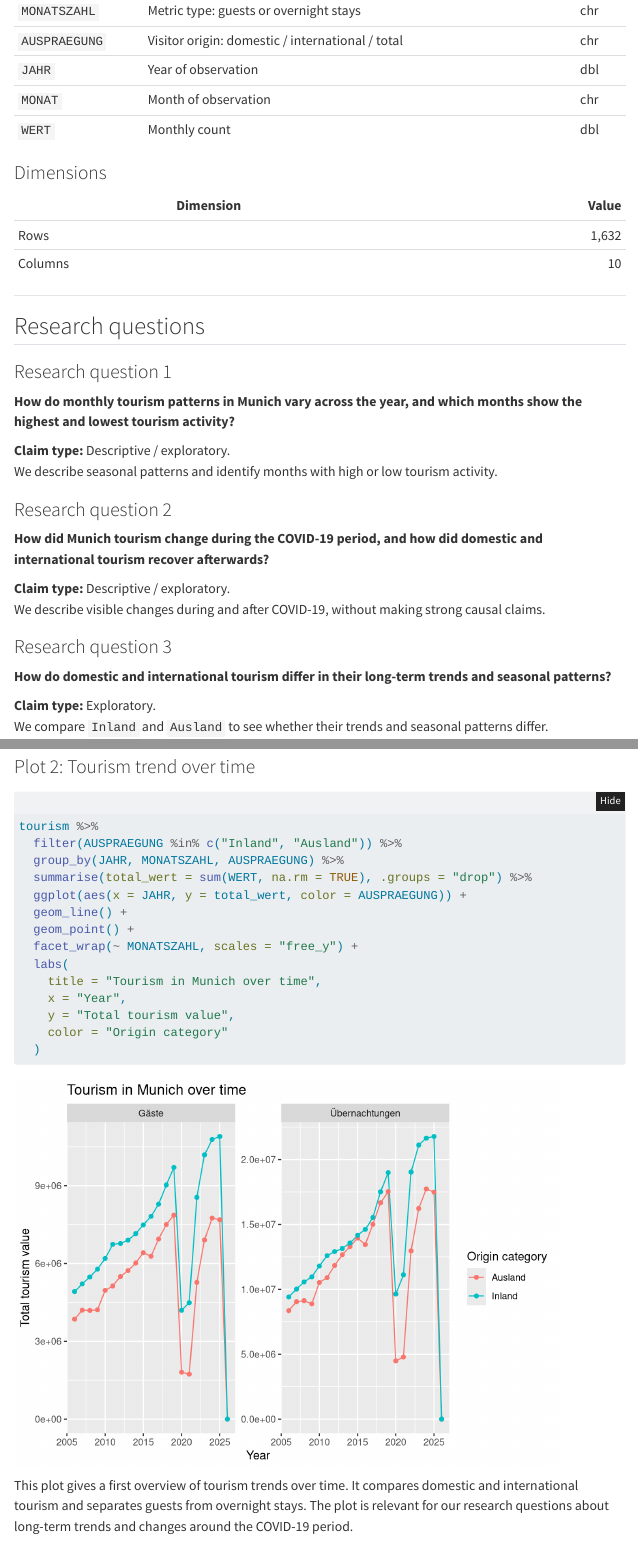
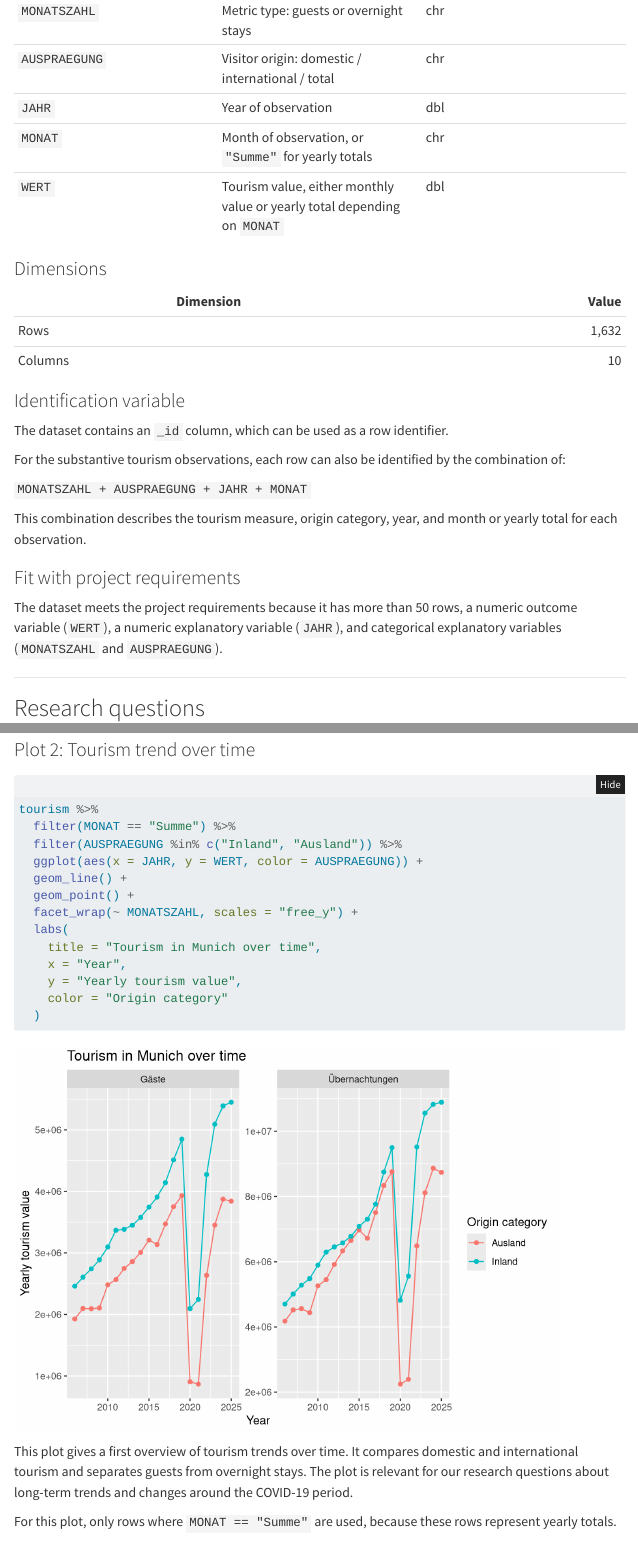
Before and after one commit to aneshov/StatsGroupProject, a Quarto document (proposal.qmd): the page in a window 1100 px wide, from 610 px down before the commit and from 670 px down after it, so that both start at the same text, and a second part further down, joined at a grey line. Rendered offline with R 4.5, knitr and Pandoc in place of Quarto, with nearby package versions; folded parts are opened; menus at the side of the page are left out.

Commit message:
Update proposal.qmd

````diff
--- a/proposal.qmd
+++ b/proposal.qmd
@@ -33,5 +32,0 @@ The dataset contains monthly counts of guests and overnight stays in Munich, spl
-| `MONATSZAHL`  | Metric type: guests or overnight stays           | chr  |
-| `AUSPRAEGUNG` | Visitor origin: domestic / international / total | chr  |
-| `JAHR`        | Year of observation                              | dbl  |
-| `MONAT`       | Month of observation                             | chr  |
-| `WERT`        | Monthly count                                    | dbl  |
@@ -38,3 +35,8 @@ The dataset contains monthly counts of guests and overnight stays in Munich, spl
+| `MONATSZAHL` | Metric type: guests or overnight stays | chr |
+| `AUSPRAEGUNG` | Visitor origin: domestic / international / total | chr |
+| `JAHR` | Year of observation | dbl |
+| `MONAT` | Month of observation, or `"Summe"` for yearly totals | chr |
+| `WERT` | Tourism value, either monthly value or yearly total depending on `MONAT` | dbl |
 
 ### Dimensions
 
@@ -42,6 +44,20 @@ The dataset contains monthly counts of guests and overnight stays in Munich, spl
 |-----------|------:|
 | Rows      | 1,632 |
 | Columns   |    10 |
+
+### Identification variable
+
+The dataset contains an `_id` column, which can be used as a row identifier.
+
+For the substantive tourism observations, each row can also be identified by the combination of:
+
+`MONATSZAHL + AUSPRAEGUNG + JAHR + MONAT`
+
+This combination describes the tourism measure, origin category, year, and month or yearly total for each observation.
+
+### Fit with project requirements
+
+The dataset meets the project requirements because it has more than 50 rows, a numeric outcome variable (`WERT`), a numeric explanatory variable (`JAHR`), and categorical explanatory variables (`MONATSZAHL` and `AUSPRAEGUNG`).
 
 ------------------------------------------------------------------------
 
@@ -177,22 +191,23 @@ The distribution of `WERT` is strongly right-skewed. Most observations are much
 
 ```{r}
 tourism %>%
+  filter(MONAT == "Summe") %>%
   filter(AUSPRAEGUNG %in% c("Inland", "Ausland")) %>%
-  group_by(JAHR, MONATSZAHL, AUSPRAEGUNG) %>%
-  summarise(total_wert = sum(WERT, na.rm = TRUE), .groups = "drop") %>%
-  ggplot(aes(x = JAHR, y = total_wert, color = AUSPRAEGUNG)) +
+  ggplot(aes(x = JAHR, y = WERT, color = AUSPRAEGUNG)) +
   geom_line() +
   geom_point() +
   facet_wrap(~ MONATSZAHL, scales = "free_y") +
   labs(
     title = "Tourism in Munich over time",
     x = "Year",
-    y = "Total tourism value",
+    y = "Yearly tourism value",
     color = "Origin category"
   )
 ```
 
 This plot gives a first overview of tourism trends over time. It compares domestic and international tourism and separates guests from overnight stays. The plot is relevant for our research questions about long-term trends and changes around the COVID-19 period.
+
+For this plot, only rows where `MONAT == "Summe"` are used, because these rows represent yearly totals. This avoids mixing monthly observations with yearly totals.
 
 ### Plot 3: Monthly pattern
 
````
Also changed, not shown: proposal.qmd (24 more changed lines).
